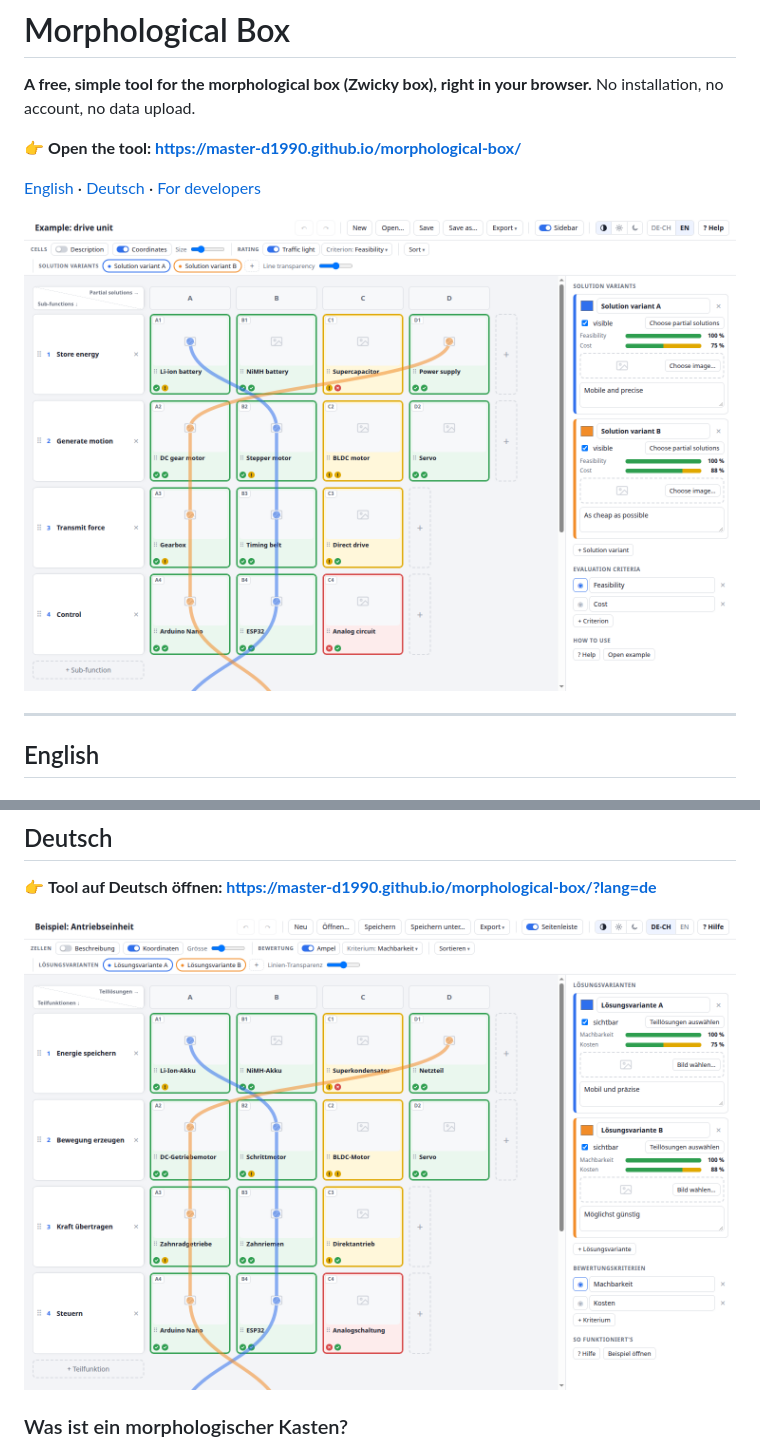
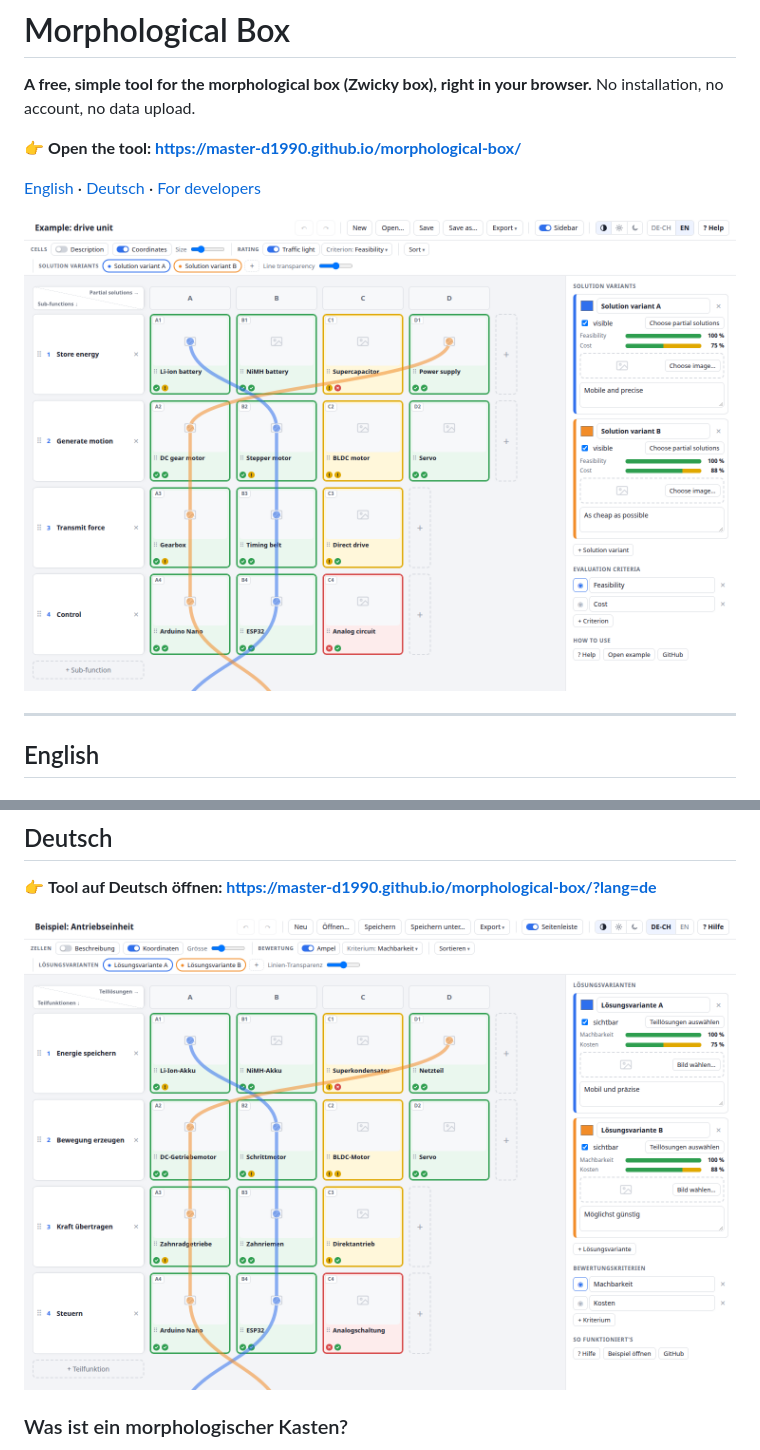
Before and after one commit to Master-D1990/morphological-box, a Markdown page: README.md, 2 parts joined by grey strips. GitHub-like rendering; pictures changed too: docs/morphological-box-example.png (added), docs/morphologischer-kasten-beispiel.png (added), docs/screenshot-de.png (deleted).

```diff
--- a/README.md
+++ b/README.md
@@ -7,7 +7,7 @@ No installation, no account, no data upload.
 
 [English](#english) · [Deutsch](#deutsch) · [For developers](#for-developers)
 
-![Screenshot](docs/screenshot-en.png)
+![Morphological box with sub-functions, partial solutions and solution variants](docs/morphological-box-example.png)
 
 ---
 
@@ -87,7 +87,7 @@ Please open an [issue](https://github.com/Master-D1990/morphological-box/issues)
 
 👉 **Tool auf Deutsch öffnen: https://master-d1990.github.io/morphological-box/?lang=de**
 
-![Screenshot](docs/screenshot-de.png)
+![Morphologischer Kasten mit Teilfunktionen, Teillösungen und Lösungsvarianten](docs/morphologischer-kasten-beispiel.png)
 
 ### Was ist ein morphologischer Kasten?
 
```
Also changed, not shown: 4 other files.
